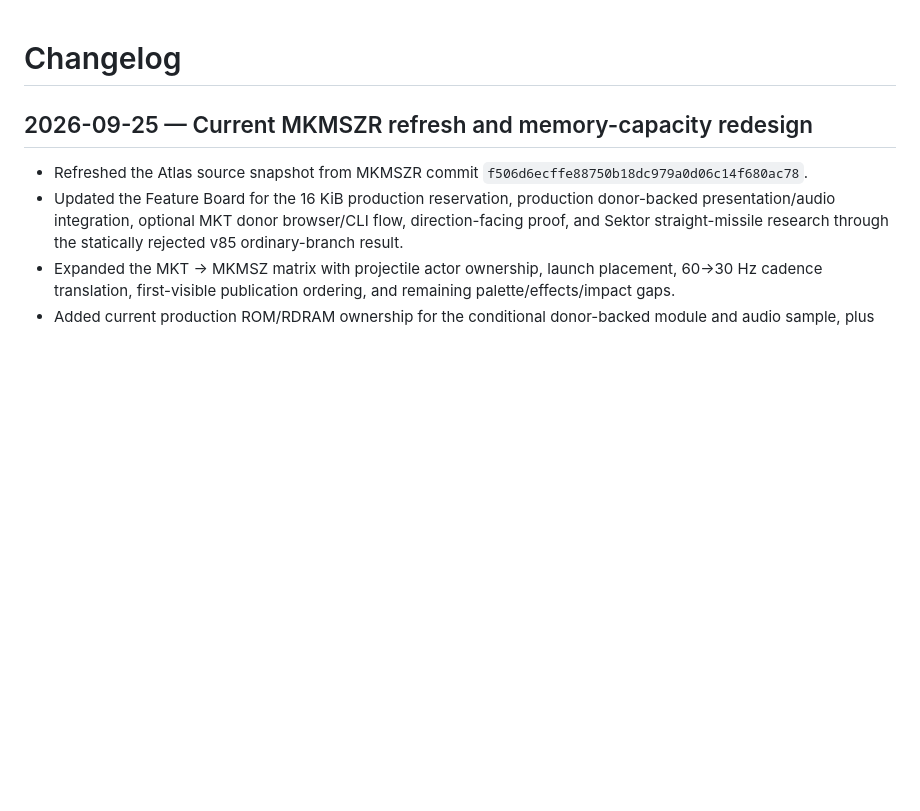
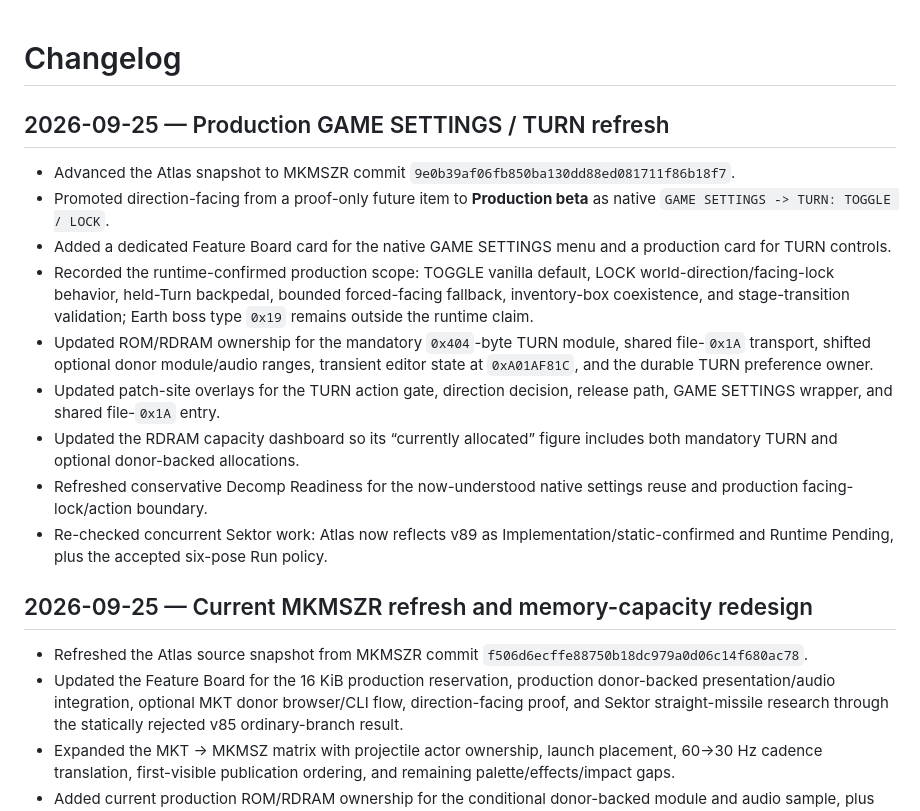
Before and after one commit to smeagol44/MKMSZ-Decomp-Map, a Markdown page: CHANGELOG.md, the part around the change. Drawn GitHub-style; blank space fills up the shorter version.

Commit message:
Record production TURN Atlas refresh

```diff
--- a/CHANGELOG.md
+++ b/CHANGELOG.md
@@ -1,4 +1,16 @@
 # Changelog
+
+## 2026-09-25 — Production GAME SETTINGS / TURN refresh
+
+- Advanced the Atlas snapshot to MKMSZR commit `9e0b39af06fb850ba130dd88ed081711f86b18f7`.
+- Promoted direction-facing from a proof-only future item to **Production beta** as native `GAME SETTINGS -> TURN: TOGGLE / LOCK`.
+- Added a dedicated Feature Board card for the native GAME SETTINGS menu and a production card for TURN controls.
+- Recorded the runtime-confirmed production scope: TOGGLE vanilla default, LOCK world-direction/facing-lock behavior, held-Turn backpedal, bounded forced-facing fallback, inventory-box coexistence, and stage-transition validation; Earth boss type `0x19` remains outside the runtime claim.
+- Updated ROM/RDRAM ownership for the mandatory `0x404`-byte TURN module, shared file-`0x1A` transport, shifted optional donor module/audio ranges, transient editor state at `0xA01AF81C`, and the durable TURN preference owner.
+- Updated patch-site overlays for the TURN action gate, direction decision, release path, GAME SETTINGS wrapper, and shared file-`0x1A` entry.
+- Updated the RDRAM capacity dashboard so its “currently allocated” figure includes both mandatory TURN and optional donor-backed allocations.
+- Refreshed conservative Decomp Readiness for the now-understood native settings reuse and production facing-lock/action boundary.
+- Re-checked concurrent Sektor work: Atlas now reflects v89 as Implementation/static-confirmed and Runtime Pending, plus the accepted six-pose Run policy.
 
 ## 2026-09-25 — Current MKMSZR refresh and memory-capacity redesign
 
```
